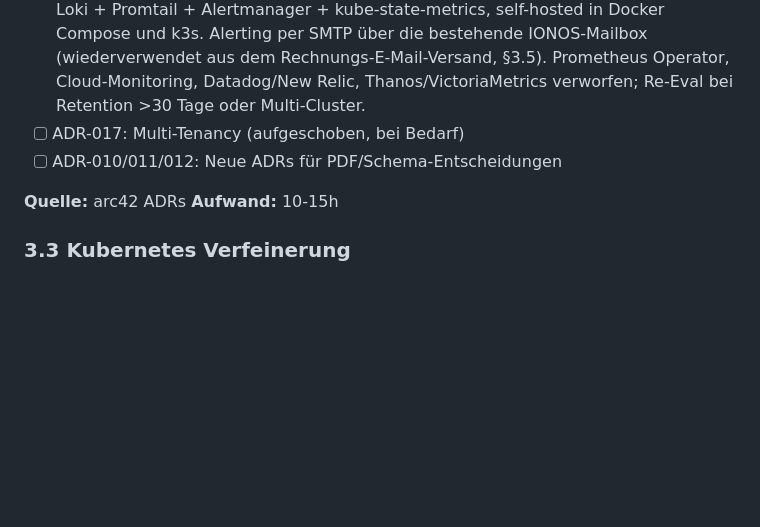
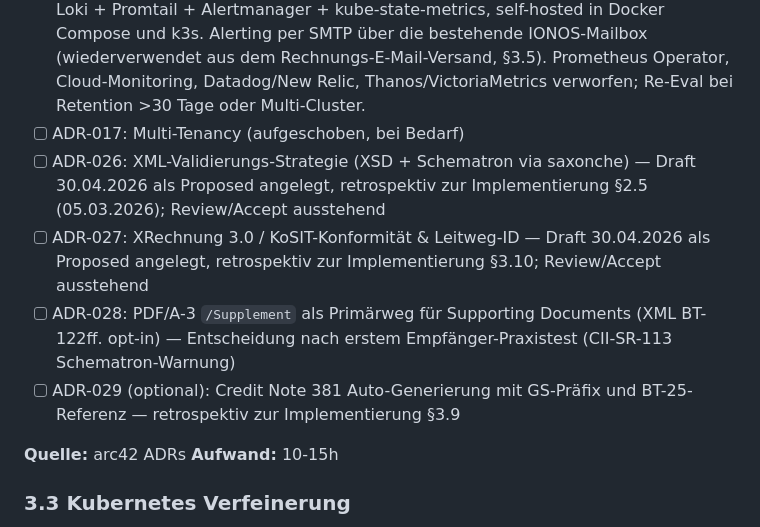
Before and after one commit to RolfMasfelder/erechnung, a Markdown page: TODO_2026.md, the part around the change. GitHub-like rendering; blank space fills up the shorter version.

Commit message:
docs(adr): draft ADR-026 (XML validation) + ADR-027 (XRechnung/KoSIT) as Proposed

```diff
--- a/TODO_2026.md
+++ b/TODO_2026.md
@@ -267,7 +267,10 @@ Folge-Umsetzung zu ADR-016 (Accepted 30.04.2026). Stack steht (§2.1), aber Aler
 - [x] ADR-014: GitOps Deployment — Accepted 30.04.2026: kurzfristig `kubectl apply -k` belassen, mittelfristig ArgoCD im k3s einführen (App-of-Apps gegen `infra/k8s/k3s/`). Flux/Jenkins X verworfen.
 - [x] ADR-016: Monitoring Stack — Accepted 30.04.2026: Plain Prometheus + Grafana + Loki + Promtail + Alertmanager + kube-state-metrics, self-hosted in Docker Compose und k3s. Alerting per SMTP über die bestehende IONOS-Mailbox (wiederverwendet aus dem Rechnungs-E-Mail-Versand, §3.5). Prometheus Operator, Cloud-Monitoring, Datadog/New Relic, Thanos/VictoriaMetrics verworfen; Re-Eval bei Retention >30 Tage oder Multi-Cluster.
 - [ ] ADR-017: Multi-Tenancy (aufgeschoben, bei Bedarf)
-- [ ] ADR-010/011/012: Neue ADRs für PDF/Schema-Entscheidungen
+- [ ] ADR-026: XML-Validierungs-Strategie (XSD + Schematron via saxonche) — Draft 30.04.2026 als Proposed angelegt, retrospektiv zur Implementierung §2.5 (05.03.2026); Review/Accept ausstehend
+- [ ] ADR-027: XRechnung 3.0 / KoSIT-Konformität & Leitweg-ID — Draft 30.04.2026 als Proposed angelegt, retrospektiv zur Implementierung §3.10; Review/Accept ausstehend
+- [ ] ADR-028: PDF/A-3 `/Supplement` als Primärweg für Supporting Documents (XML BT-122ff. opt-in) — Entscheidung nach erstem Empfänger-Praxistest (CII-SR-113 Schematron-Warnung)
+- [ ] ADR-029 (optional): Credit Note 381 Auto-Generierung mit GS-Präfix und BT-25-Referenz — retrospektiv zur Implementierung §3.9
 
 **Quelle:** arc42 ADRs
 **Aufwand:** 10-15h
```
Also changed, not shown: 2 other files.
